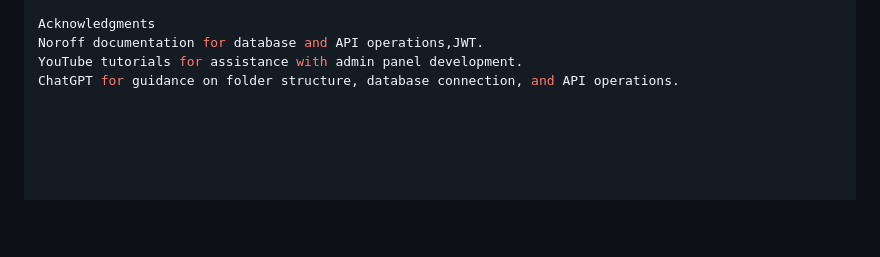
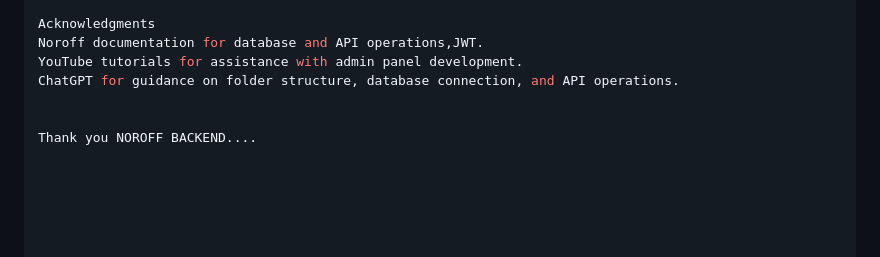
Before and after one commit to Ummuhankavas/NoroffEP, a Markdown page: README.md, the part around the change. Drawn GitHub-style; blank space fills up the shorter version.

Commit message:
Finished

```diff
--- a/README.md
+++ b/README.md
@@ -70,3 +70,6 @@ Acknowledgments
 Noroff documentation for database and API operations,JWT.
 YouTube tutorials for assistance with admin panel development.
 ChatGPT for guidance on folder structure, database connection, and API operations.
+
+
+Thank you NOROFF BACKEND....
```
